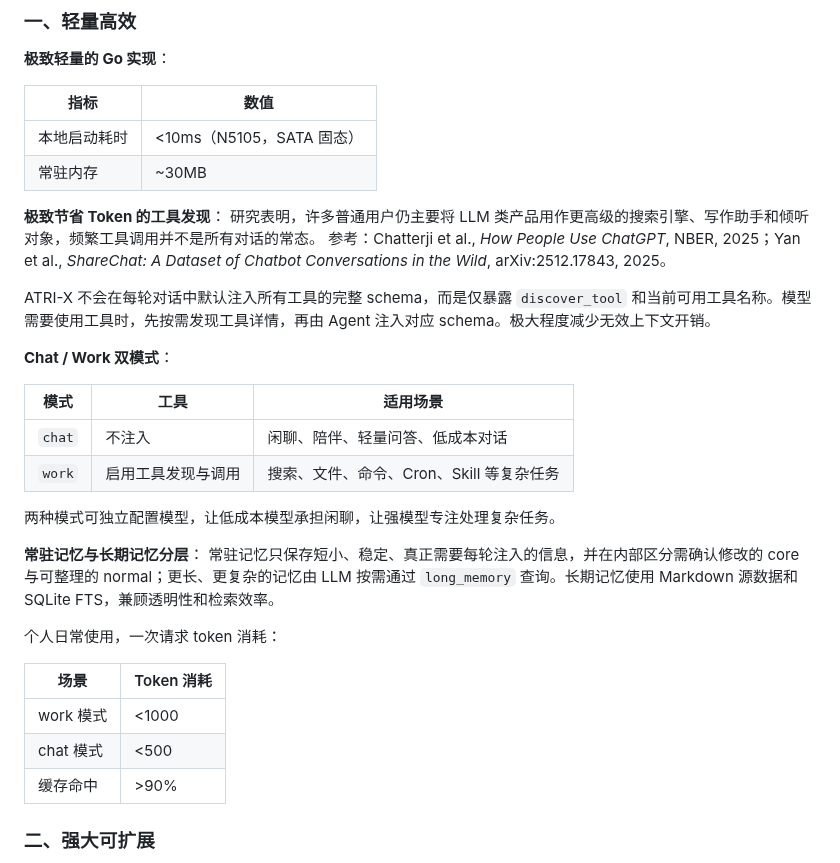
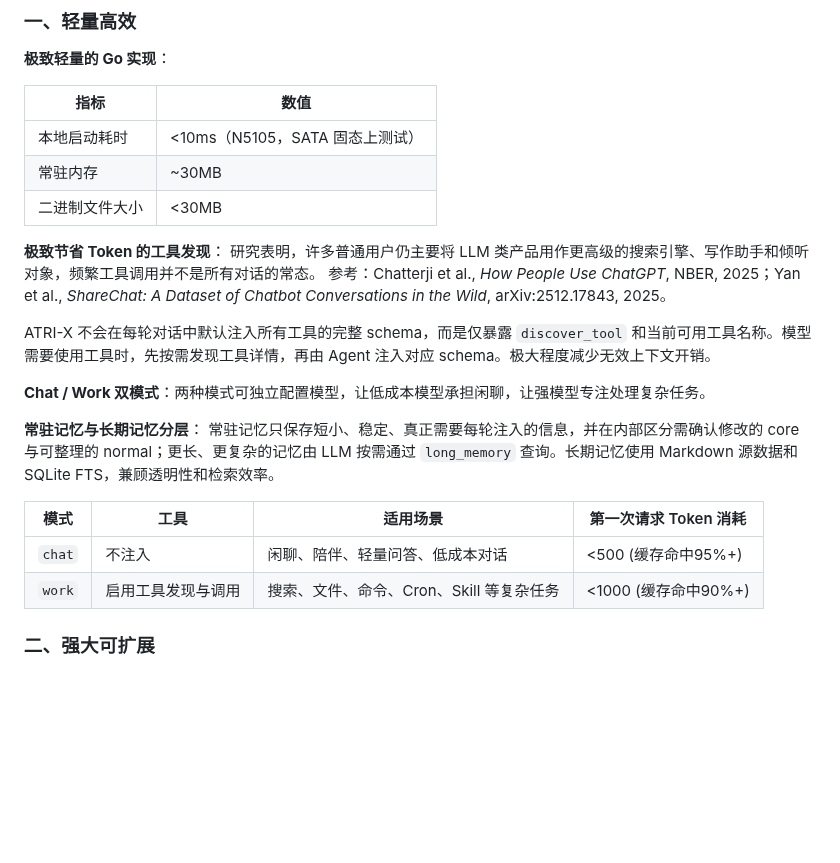
Before and after one commit to fujiwarashigure/ATRI-X, a Markdown page: README.zh-CN.md, the part around one of its changes. Drawn GitHub-style; blank space fills up the shorter version.

```diff
--- a/README.zh-CN.md
+++ b/README.zh-CN.md
@@ -11,34 +11,25 @@ ATRI-X 是一个使用 Go 编写的轻量级 Agent/Chatbot 框架，目标是在
 
 **极致轻量的 Go 实现**：
 
-| 指标 | 数值 |
-| --- | --- |
-| 本地启动耗时 | <10ms（N5105，SATA 固态） |
-| 常驻内存 | ~30MB |
+| 指标           | 数值                            |
+| -------------- | ------------------------------- |
+| 本地启动耗时   | <10ms（N5105，SATA 固态上测试） |
+| 常驻内存       | ~30MB                           |
+| 二进制文件大小 | <30MB                           |
 
 **极致节省 Token 的工具发现**： 研究表明，许多普通用户仍主要将 LLM 类产品用作更高级的搜索引擎、写作助手和倾听对象，频繁工具调用并不是所有对话的常态。
-参考：Chatterji et al., *How People Use ChatGPT*, NBER, 2025；Yan et al., *ShareChat: A Dataset of Chatbot Conversations in the Wild*, arXiv:2512.17843, 2025。
+参考：Chatterji et al., _How People Use ChatGPT_, NBER, 2025；Yan et al., _ShareChat: A Dataset of Chatbot Conversations in the Wild_, arXiv:2512.17843, 2025。
 
 ATRI-X 不会在每轮对话中默认注入所有工具的完整 schema，而是仅暴露 `discover_tool` 和当前可用工具名称。模型需要使用工具时，先按需发现工具详情，再由 Agent 注入对应 schema。极大程度减少无效上下文开销。
 
-**Chat / Work 双模式**：
-
-| 模式 | 工具 | 适用场景 |
-| --- | --- | --- |
-| `chat` | 不注入 | 闲聊、陪伴、轻量问答、低成本对话 |
-| `work` | 启用工具发现与调用 | 搜索、文件、命令、Cron、Skill 等复杂任务 |
-
-两种模式可独立配置模型，让低成本模型承担闲聊，让强模型专注处理复杂任务。
+**Chat / Work 双模式**：两种模式可独立配置模型，让低成本模型承担闲聊，让强模型专注处理复杂任务。
 
 **常驻记忆与长期记忆分层**： 常驻记忆只保存短小、稳定、真正需要每轮注入的信息，并在内部区分需确认修改的 core 与可整理的 normal；更长、更复杂的记忆由 LLM 按需通过 `long_memory` 查询。长期记忆使用 Markdown 源数据和 SQLite FTS，兼顾透明性和检索效率。
 
-个人日常使用，一次请求 token 消耗：
-
-| 场景 | Token 消耗 |
-| --- | --- |
-| work 模式 | <1000 |
-| chat 模式 | <500 |
-| 缓存命中 | >90% |
+| 模式   | 工具               | 适用场景                                 | 第一次请求 Token 消耗 |
+| ------ | ------------------ | ---------------------------------------- | --------------------- |
+| `chat` | 不注入             | 闲聊、陪伴、轻量问答、低成本对话         | <500 (缓存命中95%+)   |
+| `work` | 启用工具发现与调用 | 搜索、文件、命令、Cron、Skill 等复杂任务 | <1000 (缓存命中90%+)  |
 
 ### 二、强大可扩展
 
```
Also changed, not shown: other parts of README.zh-CN.md (+0 -2 lines).
